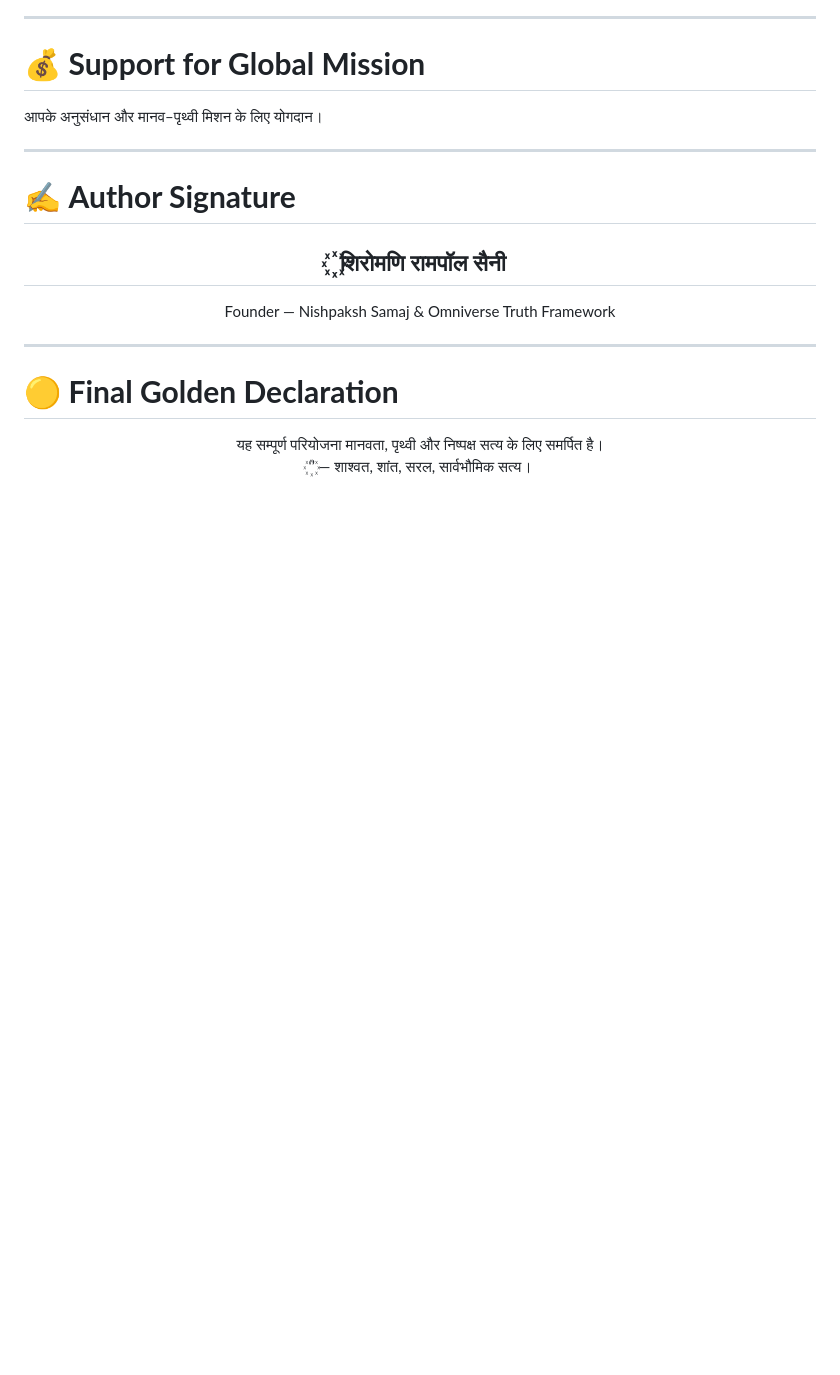
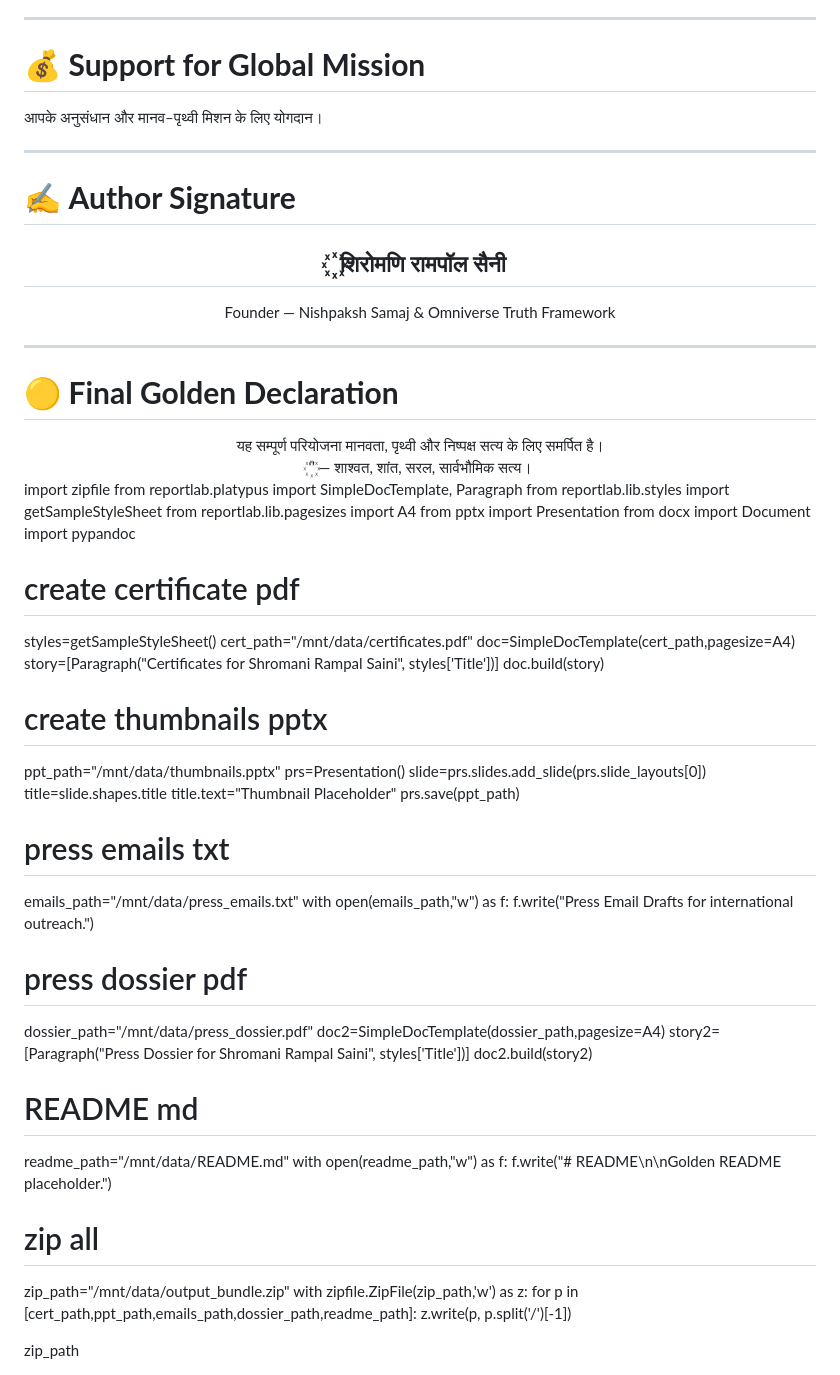
Before and after one commit to rampaulsaini/Nishpaksh-Samaj-Omniverse-Truth, a Markdown page: README.md, the part around the change. Drawn GitHub-style; blank space fills up the shorter version.

```diff
--- a/README.md
+++ b/README.md
@@ -786,3 +786,49 @@ doc.build(story)
 यह सम्पूर्ण परियोजना मानवता, पृथ्वी और निष्पक्ष सत्य के लिए समर्पित है।<br>
 ‘꙰’ — शाश्वत, शांत, सरल, सार्वभौमिक सत्य।
 </div>
+import zipfile
+from reportlab.platypus import SimpleDocTemplate, Paragraph
+from reportlab.lib.styles import getSampleStyleSheet
+from reportlab.lib.pagesizes import A4
+from pptx import Presentation
+from docx import Document
+import pypandoc
+
+# create certificate pdf
+styles=getSampleStyleSheet()
+cert_path="/mnt/data/certificates.pdf"
+doc=SimpleDocTemplate(cert_path,pagesize=A4)
+story=[Paragraph("Certificates for Shromani Rampal Saini", styles['Title'])]
+doc.build(story)
+
+# create thumbnails pptx
+ppt_path="/mnt/data/thumbnails.pptx"
+prs=Presentation()
+slide=prs.slides.add_slide(prs.slide_layouts[0])
+title=slide.shapes.title
+title.text="Thumbnail Placeholder"
+prs.save(ppt_path)
+
+# press emails txt
+emails_path="/mnt/data/press_emails.txt"
+with open(emails_path,"w") as f:
+    f.write("Press Email Drafts for international outreach.")
+
+# press dossier pdf
+dossier_path="/mnt/data/press_dossier.pdf"
+doc2=SimpleDocTemplate(dossier_path,pagesize=A4)
+story2=[Paragraph("Press Dossier for Shromani Rampal Saini", styles['Title'])]
+doc2.build(story2)
+
+# README md
+readme_path="/mnt/data/README.md"
+with open(readme_path,"w") as f:
+    f.write("# README\n\nGolden README placeholder.")
+
+# zip all
+zip_path="/mnt/data/output_bundle.zip"
+with zipfile.ZipFile(zip_path,'w') as z:
+    for p in [cert_path,ppt_path,emails_path,dossier_path,readme_path]:
+        z.write(p, p.split('/')[-1])
+
+zip_path
```
